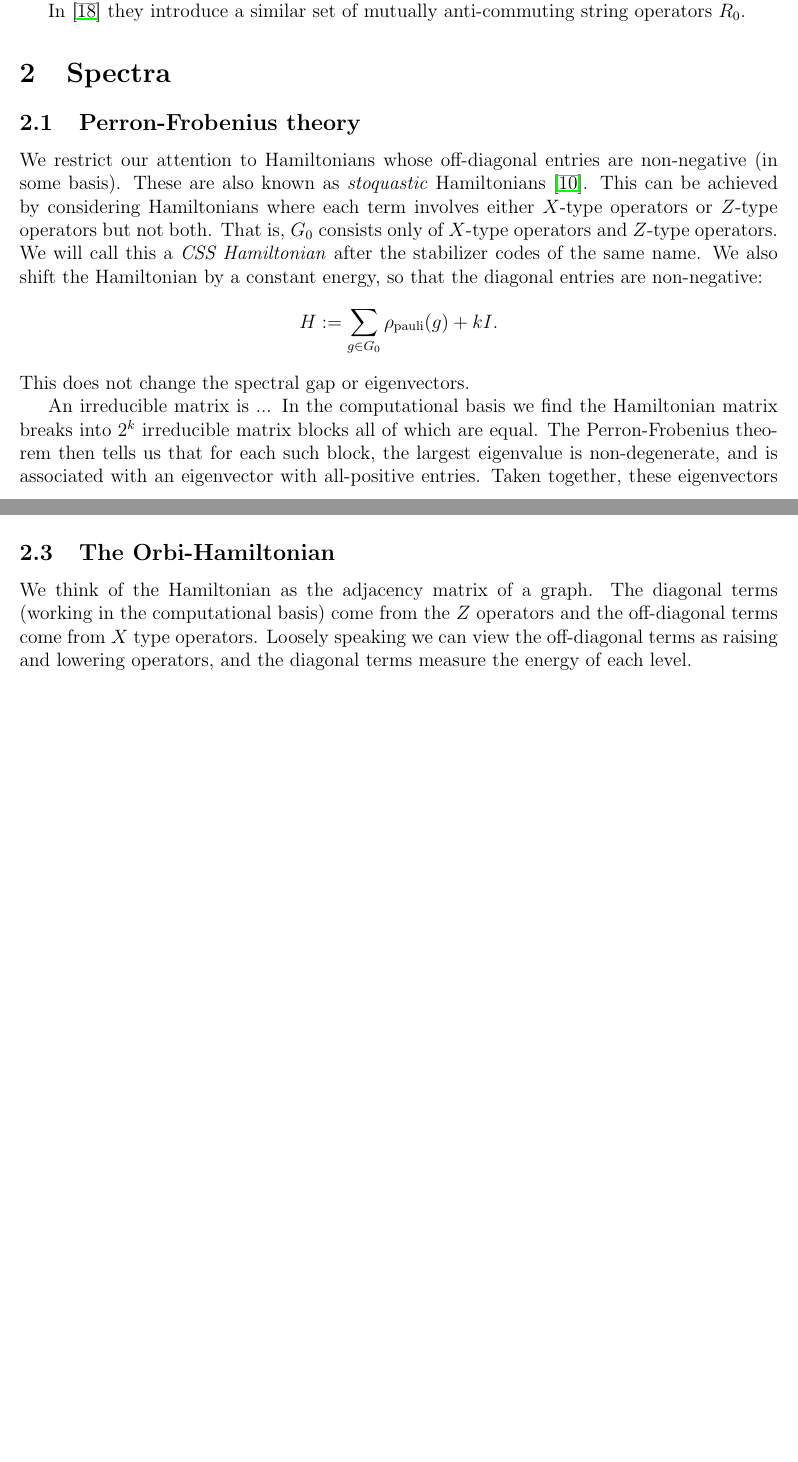
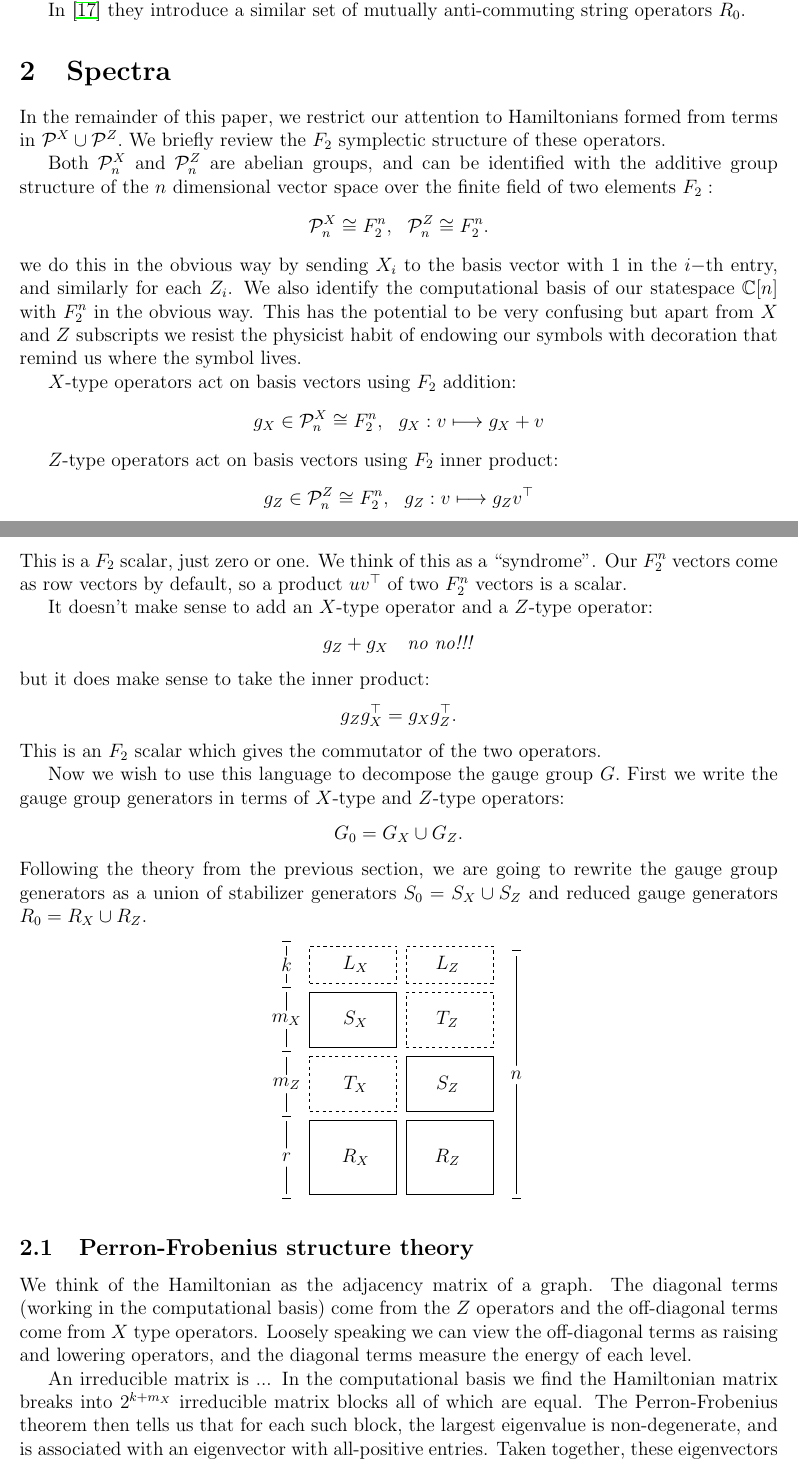
Before and after one commit to punkdit/spectrum2015, a LaTeX paper (repr.tex): two parts of pages 15 and 17 of 22 before the commit and two parts of pages 15 and 16 of 22 after it, joined at a grey line, cut so that both start at the same text, the shorter picture padded with empty space. Compiled offline with pdfLaTeX.

Commit message:
commit edits

```diff
--- a/repr.tex
+++ b/repr.tex
@@ -1039,35 +1040,107 @@ mutually anti-commuting string operators $R_0.$
 
 \section{Spectra}
 \label{spectra}
-\subsection{Perron-Frobenius theory}
+
+\def\Fn{F_2^n}
+
+In the remainder of this paper, we restrict our
+attention to Hamiltonians formed from terms
+in $\Pauli^X\cup\Pauli^Z.$
+We briefly review the $F_2$ symplectic structure of
+these operators.
+
+Both $\Pauli^X_n$ and $\Pauli^Z_n$ are abelian groups,
+and can be identified with the additive
+group structure of the $n$ dimensional vector space
+over the finite field of two elements $F_2:$
+$$
+    \Pauli^X_n \cong F^n_2,  \ \
+    \Pauli^Z_n \cong F^n_2.
+$$
+we do this in the obvious way by sending $X_i$ to the basis vector with
+$1$ in the $i-$th entry, and similarly for each $Z_i$.
+We also identify the computational basis of our statespace $\Complex[n]$
+with $F^n_2$ in the obvious way.
+This has the potential to be very confusing but
+apart from $X$ and $Z$ subscripts
+we resist the physicist habit of endowing our symbols with decoration that remind us where the
+symbol lives.
+
+$X$-type operators act on basis vectors using $F_2$ addition:
+$$
+    g_X \in \Pauli^X_n \cong F^n_2, \ \ g_X : v \longmapsto g_X + v
+$$
+
+$Z$-type operators act on basis vectors using $F_2$ inner product:
+$$
+    g_Z \in \Pauli^Z_n \cong F^n_2, \ \ g_Z : v \longmapsto g_Z v^\top
+$$
+This is a $F_2$ scalar, just zero or one. We think of this
+as a ``syndrome''.
+Our $\Fn$ vectors come as row vectors by default, so a product $u v^\top$ of
+two $\Fn$ vectors is a scalar.
+
+It doesn't make sense to add an $X$-type operator and
+a $Z$-type operator:
+$$
+    g_Z + g_X \ \ \ \mbox{\emph{no no!!!}}
+$$
+but it does make sense to take the inner product:
+$$
+    g_Z g_X^\top = g_X g_Z^\top.
+$$
+This is an $F_2$ scalar which gives the commutator of the
+two operators.
+
+Now we wish to use this language to decompose the gauge group $G.$
+First we write the gauge group generators in terms of
+$X$-type and $Z$-type operators:
+$$
+    G_0 = G_X \cup G_Z.
+$$
+Following the theory from the previous section,
+we are going to rewrite the gauge group generators
+as a union of stabilizer generators $S_0 = S_X \cup S_Z$
+and reduced gauge generators $R_0 = R_X \cup R_Z.$
+
+
+
+\begin{center}
+\includegraphics[]{pic-symplectic.pdf}
+\end{center}
+
+\subsection{Perron-Frobenius structure theory}
 
 %See \cite{Baez2012}
 
-We restrict our attention to Hamiltonians whose off-diagonal entries
-are non-negative (in some basis).
-These are also known as \emph{stoquastic} Hamiltonians \cite{Bravyi2006}.
-This can be achieved by considering Hamiltonians where each term
-involves either $X$-type operators or $Z$-type operators but not both.
-That is, $G_0$ consists only of $X$-type operators and $Z$-type operators.
-We will call this a \emph{CSS Hamiltonian} after the stabilizer codes
-of the same name.
-We also shift the Hamiltonian by a constant energy, so that
-the diagonal entries are non-negative:
-$$
-%\Ham := \sum_{g\in G_0} \rho_{\mathrm{pauli}}(g).
-\Ham := \sum_{g\in G_0} \rho_{\mathrm{pauli}}(g) + kI.
-$$
-This does not change the spectral gap or eigenvectors.
-
-%A simple variational argument
-%shows that the top eigenvector (the groundstate)
-%can be chosen to have all positive entries
-%(this is the Perron-Frobenius theorem)
-%and therefore is stabilized:
+We think of the Hamiltonian as the adjacency matrix of a graph.
+The diagonal terms (working in the computational basis)
+come from the $Z$ operators and the off-diagonal terms
+come from $X$ type operators.
+Loosely speaking we can view the off-diagonal terms as
+raising and lowering operators, and the diagonal
+terms measure the energy of each level.
+
+%We restrict our attention to Hamiltonians whose off-diagonal entries
+%are non-negative (in some basis).
+%These are also known as \emph{stoquastic} Hamiltonians \cite{Bravyi2006}.
+%This can be achieved by considering Hamiltonians where each term
+%involves either $X$-type operators or $Z$-type operators but not both.
+%That is, $G_0$ consists only of $X$-type operators and $Z$-type operators.
+%We will call this a \emph{CSS Hamiltonian} after the stabilizer codes
+%of the same name.
+%We also shift the Hamiltonian by a constant energy, so that
+%the diagonal entries are non-negative:
+%$$
+%%\Ham := \sum_{g\in G_0} \rho_{\mathrm{pauli}}(g).
+%\Ham := \sum_{g\in G_0} \rho_{\mathrm{pauli}}(g) + kI.
+%$$
+%This does not change the spectral gap or eigenvectors.
+
 An irreducible matrix is ...
 % https://en.wikipedia.org/wiki/Perron%E2%80%93Frobenius_theorem#Non-negative_matrices
 In the computational basis we find the Hamiltonian matrix
-breaks into $2^k$ irreducible matrix blocks all of which are equal.
+breaks into $2^{k+m_X}$ irreducible matrix blocks all of which are equal.
 The Perron-Frobenius theorem then tells us that
 for each such block, the largest eigenvalue is non-degenerate,
 and is associated with an eigenvector with all-positive entries.
@@ -1082,7 +1155,7 @@ A stabilizer $s\in\Pauli^Z$ acts trivially
 on $\ket{0...0}$ and therefore must also fix any groundstate.
 We have demonstrated the following
 \begin{framed}
-\noindent{\bf Fact:}
+\noindent{\bf Fact 1:}
 
 For a CSS Hamiltonian $\Ham$
 every groundstate is stabilized
@@ -1158,15 +1235,7 @@ have $v^\top \Ham v \le \lambda_2.$
 %%%%%%%%%%%%%%%%%%%%%%%%%%%%%%%%%%%%%%%%%%%%%%%%%%%%%%%%%%%%%%%%%%%%%%%%%%%%%%%
 %
 
-\subsection{The Orbi-Hamiltonian}
-
-We think of the Hamiltonian as the adjacency matrix of a graph.
-The diagonal terms (working in the computational basis)
-come from the $Z$ operators and the off-diagonal terms
-come from $X$ type operators.
-Loosely speaking we can view the off-diagonal terms as
-raising and lowering operators, and the diagonal
-terms measure the energy of each level.
+\subsection{The orbigraph}
 
 A graph automorphism is a permutation matrix $P$
 such that $P^T \Ham P = \Ham$.
```
Also changed, not shown: extern/spectral/orbigraph-knill.pdf (added), pic-canonical.pdf, pic-gauge4.pdf, pic-operators.pdf, pic-orbit.pdf, pic-symplectic.pdf (added), pic-zx.pdf, repr.tex (35 more changed lines), 1 other file.
